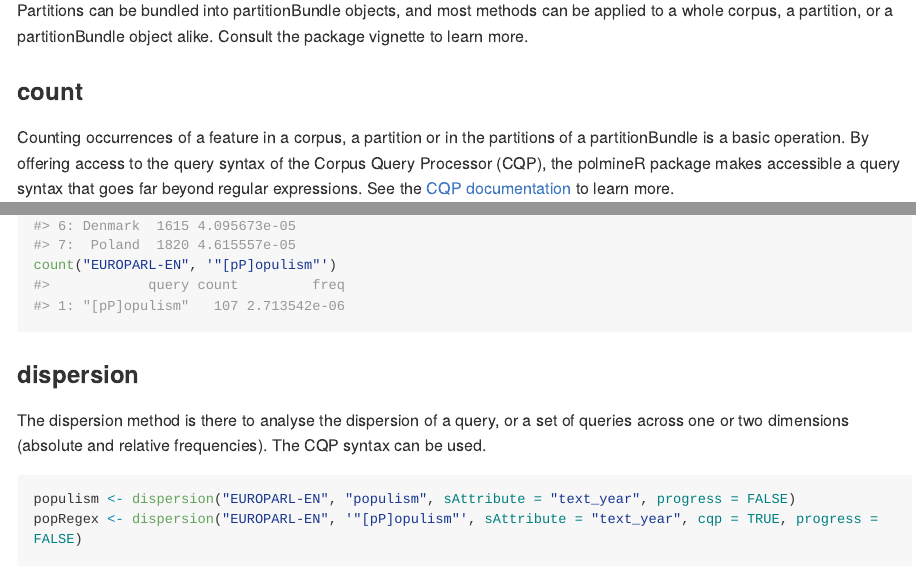
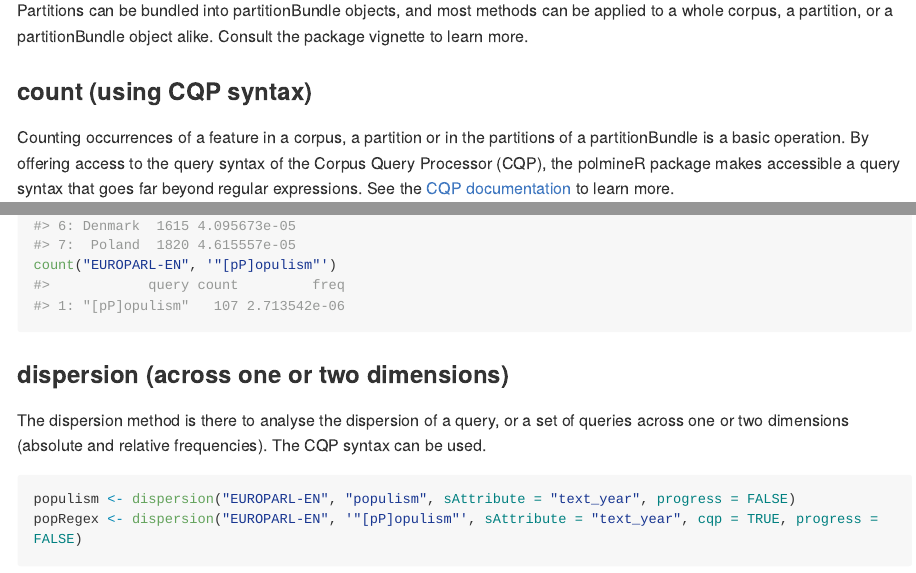
Before and after one commit to PolMine/polmineR, an R Markdown document (README.Rmd): the page in a window 1100 px wide, from 1880 px down, and a second part further down, joined at a grey line. The pictures show the output file README.md that the author committed with the source, drawn offline in the style of GitHub; long lines of code are wrapped; badge pictures from the web are left out.

Commit message:
minor change of README

````diff
--- a/README.Rmd
+++ b/README.Rmd
@@ -78,7 +78,7 @@ size(barroso)
 Partitions can be bundled into partitionBundle objects, and most methods can be applied to a whole corpus, a partition, or a partitionBundle object alike. Consult the package vignette to learn more.
 
 
-### count
+### count (using CQP syntax)
 
 Counting occurrences of a feature in a corpus, a partition or in the partitions of a partitionBundle is a basic operation. By offering access to the query syntax of the Corpus Query Processor (CQP), the polmineR package makes accessible a query syntax that goes far beyond regular expressions. See the [CQP documentation](http://www.ims.uni-stuttgart.de/forschung/projekte/CorpusWorkbench/CQPTutorial/cqp-tutorial.2up.pdf) to learn more.
 
@@ -89,7 +89,7 @@ count("EUROPARL-EN", '"[pP]opulism"')
 ```
 
 
-### dispersion
+### dispersion (across one or two dimensions)
 
 The dispersion method is there to analyse the dispersion of a query, or a set of queries across one or two dimensions (absolute and relative frequencies). The CQP syntax can be used.
 
````
Also changed, not shown: README.md.
